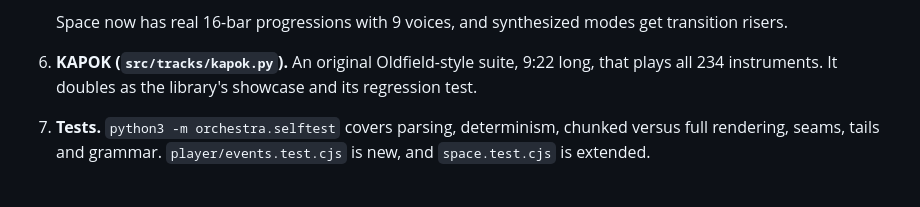
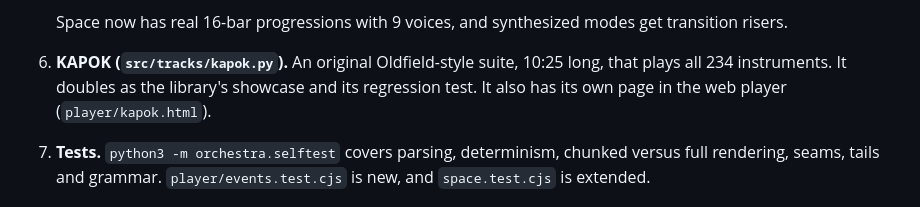
Before and after one commit to turnerniles/canopy, a Markdown page: docs/CRITIQUE.md, the part around the change. Rendered like a GitHub page.

Commit message:
docs: KAPOK length and web player page in the critique
Co-Authored-By: Claude Opus 5.5 (1M context) <noreply@anthropic.com>

```diff
--- a/docs/CRITIQUE.md
+++ b/docs/CRITIQUE.md
@@ -46,7 +46,7 @@ Reviewed for its intended use: building an adaptive soundtrack for a 2D pixel-ar
    - a pause treatment
 
    Space now has real 16-bar progressions with 9 voices, and synthesized modes get transition risers.
-6. **KAPOK (`src/tracks/kapok.py`).** An original Oldfield-style suite, 9:22 long, that plays all 234 instruments. It doubles as the library's showcase and its regression test.
+6. **KAPOK (`src/tracks/kapok.py`).** An original Oldfield-style suite, 10:25 long, that plays all 234 instruments. It doubles as the library's showcase and its regression test. It also has its own page in the web player (`player/kapok.html`).
 7. **Tests.** `python3 -m orchestra.selftest` covers parsing, determinism, chunked versus full rendering, seams, tails and grammar. `player/events.test.cjs` is new, and `space.test.cjs` is extended.
 
 ## Recommended next steps
```
